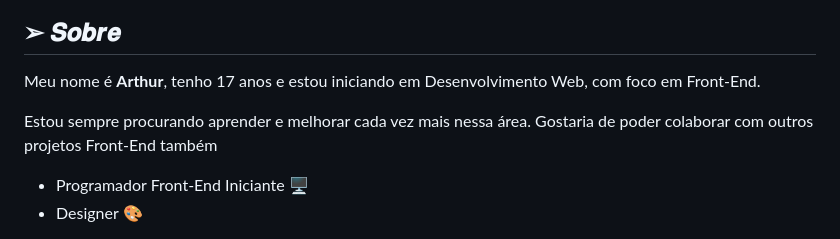
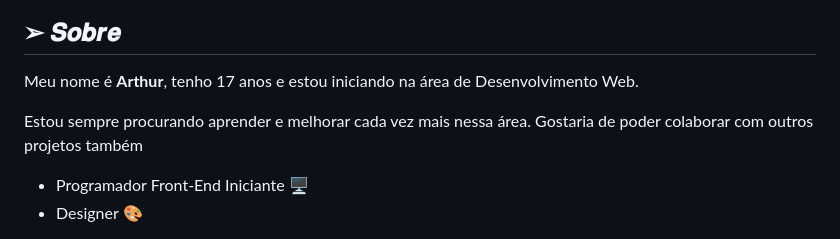
Before and after one commit to ArthurSantosDev/ArthurSantosDev, a Markdown page: README.md, the part around one of its changes. GitHub-like rendering.

```diff
--- a/README.md
+++ b/README.md
@@ -3,8 +3,8 @@
 [![Typing SVG](https://readme-typing-svg.herokuapp.com?font=Montserrat&&size=34&weight=800&pause=1000&color=bb4949&center=true&vCenter=true&width=1000&lines=Prazer+,+Arthur+Santos.)](https://git.io/typing-svg)
 
 <h2 style="color: #bb4949;"> ➢ 𝑺𝒐𝒃𝒓𝒆</h2>
-<p> Meu nome é <strong>Arthur</strong>, tenho 17 anos e estou iniciando em Desenvolvimento Web, com foco em Front-End.</p>
-<p>Estou sempre procurando aprender e melhorar cada vez mais nessa área. Gostaria de poder colaborar com outros projetos Front-End também</p>
+<p> Meu nome é <strong>Arthur</strong>, tenho 17 anos e estou iniciando na área de Desenvolvimento Web.</p>
+<p>Estou sempre procurando aprender e melhorar cada vez mais nessa área. Gostaria de poder colaborar com outros projetos também</p>
 
 <ul type="circle">
   <li> Programador Front-End Iniciante 🖥️
```
Also changed, not shown: other parts of README.md (+1 -1 lines).
